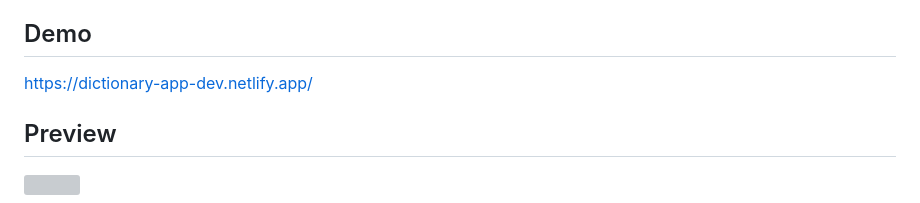
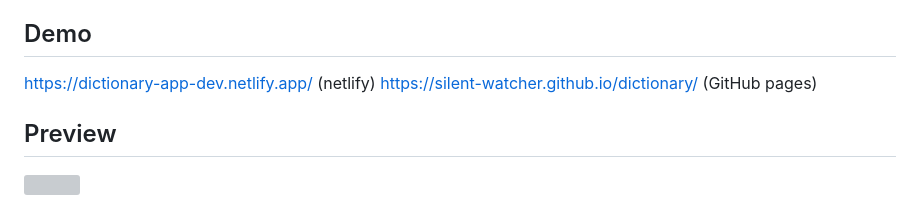
Before and after one commit to Silent-Watcher/dictionary, a Markdown page: README.md, the part around the change. Rendered like a GitHub page; grey boxes are pictures that could not be loaded.

```diff
--- a/README.md
+++ b/README.md
@@ -33,7 +33,8 @@ This is a dictionary web application that allows users to search for word defini
 
 ## Demo
 
-https://dictionary-app-dev.netlify.app/
+https://dictionary-app-dev.netlify.app/  (netlify)
+https://silent-watcher.github.io/dictionary/ (GitHub pages)
 
 ## Preview
 <img src='https://iili.io/HSvabx2.png'>
```
